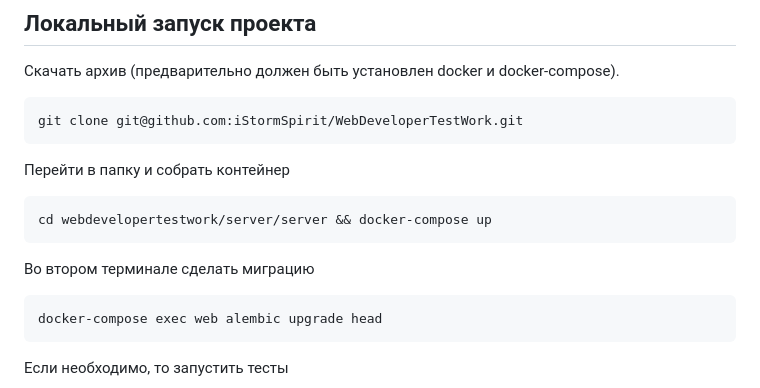
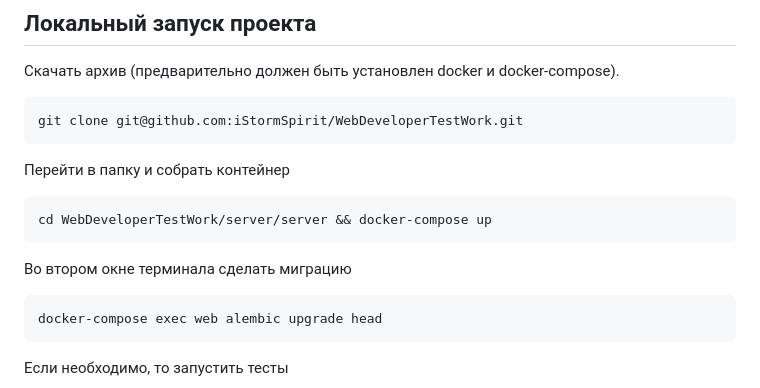
Before and after one commit to iStormSpirit/WebDeveloperTestWork, a Markdown page: README.md, the part around the change. Rendered like a GitHub page.

````diff
--- a/README.md
+++ b/README.md
@@ -30,10 +30,10 @@ git clone git@github.com:iStormSpirit/WebDeveloperTestWork.git
 Перейти в папку и собрать контейнер
 
 ```
-cd webdevelopertestwork/server/server && docker-compose up
+cd WebDeveloperTestWork/server/server && docker-compose up
 ```
 
-Во втором терминале сделать миграцию
+Во втором окне терминала сделать миграцию
 
 ```
 docker-compose exec web alembic upgrade head
````
